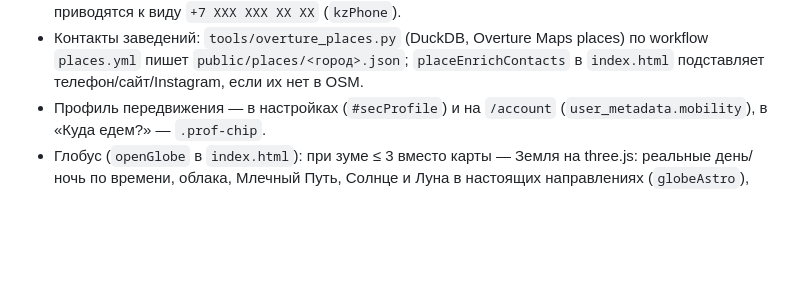
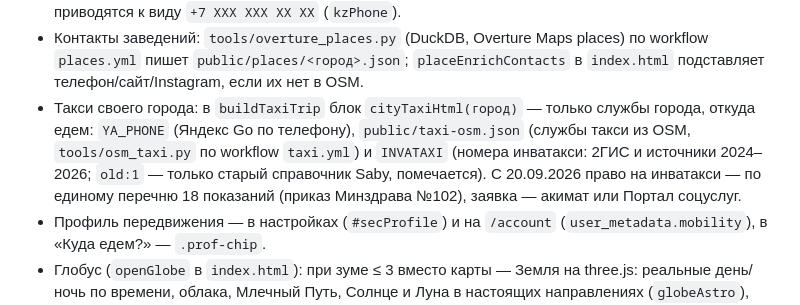
Before and after one commit to aiguzhin/inclusivecity-app, a Markdown page: CLAUDE.md, the part around the change. Rendered like a GitHub page; blank space fills up the shorter version.

```diff
--- a/CLAUDE.md
+++ b/CLAUDE.md
@@ -35,6 +35,10 @@
   Ссылку на 2ГИС в карточке места убрали. Телефоны приводятся к виду `+7 XXX XXX XX XX` (`kzPhone`).
 - Контакты заведений: `tools/overture_places.py` (DuckDB, Overture Maps places) по workflow `places.yml` пишет
   `public/places/<город>.json`; `placeEnrichContacts` в `index.html` подставляет телефон/сайт/Instagram, если их нет в OSM.
+- Такси своего города: в `buildTaxiTrip` блок `cityTaxiHtml(город)` — только службы города, откуда едем:
+  `YA_PHONE` (Яндекс Go по телефону), `public/taxi-osm.json` (службы такси из OSM, `tools/osm_taxi.py` по workflow `taxi.yml`)
+  и `INVATAXI` (номера инватакси: 2ГИС и источники 2024–2026; `old:1` — только старый справочник Saby, помечается).
+  С 20.09.2026 право на инватакси — по единому перечню 18 показаний (приказ Минздрава №102), заявка — акимат или Портал соцуслуг.
 - Профиль передвижения — в настройках (`#secProfile`) и на `/account` (`user_metadata.mobility`), в «Куда едем?» — `.prof-chip`.
 - Глобус (`openGlobe` в `index.html`): при зуме ≤ 3 вместо карты — Земля на three.js: реальные день/ночь по времени,
   облака, Млечный Путь, Солнце и Луна в настоящих направлениях (`globeAstro`), кнопки ☀ и ☾.
```
Also changed, not shown: README.md (+7 -0 lines).
